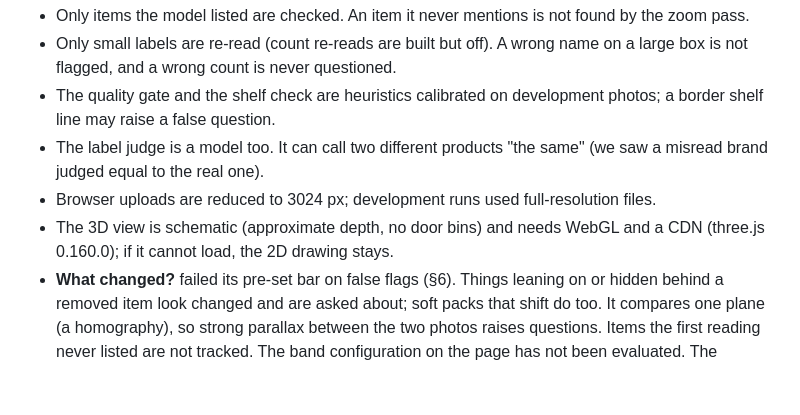
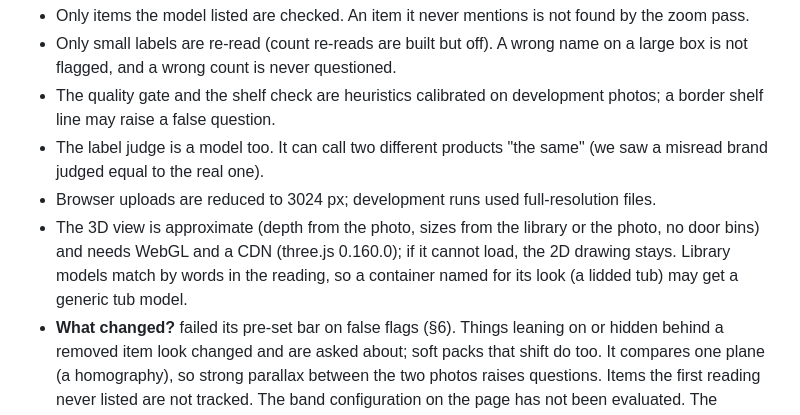
Before and after one commit to juanpark/glass-pantry-opencv, a Markdown page: docs/report.md, the part around the change printed below. GitHub-like rendering; blank space fills up the shorter version.

```diff
--- a/docs/report.md
+++ b/docs/report.md
@@ -251,8 +258,9 @@ pairs, align ≥ 5 of 7; flag every removed item; find every added item; ≤ 1 f
 - The label judge is a model too. It can call two different products "the same" (we saw a misread brand judged
   equal to the real one).
 - Browser uploads are reduced to 3024 px; development runs used full-resolution files.
-- The 3D view is schematic (approximate depth, no door bins) and needs WebGL and a CDN (three.js 0.160.0); if it
-  cannot load, the 2D drawing stays.
+- The 3D view is approximate (depth from the photo, sizes from the library or the photo, no door bins) and needs
+  WebGL and a CDN (three.js 0.160.0); if it cannot load, the 2D drawing stays. Library models match by words in the
+  reading, so a container named for its look (a lidded tub) may get a generic tub model.
 - **What changed?** failed its pre-set bar on false flags (§6). Things leaning on or hidden behind a removed item
   look changed and are asked about; soft packs that shift do too. It compares one plane (a homography), so strong
   parallax between the two photos raises questions. Items the first reading never listed are not tracked. The band
```
Also changed, not shown: other parts of docs/report.md (+18 -11 lines), README.md (+5 -2 lines), docs/pipeline.md (+8 -7 lines), docs/architecture/architecture.png, 1 other file.
